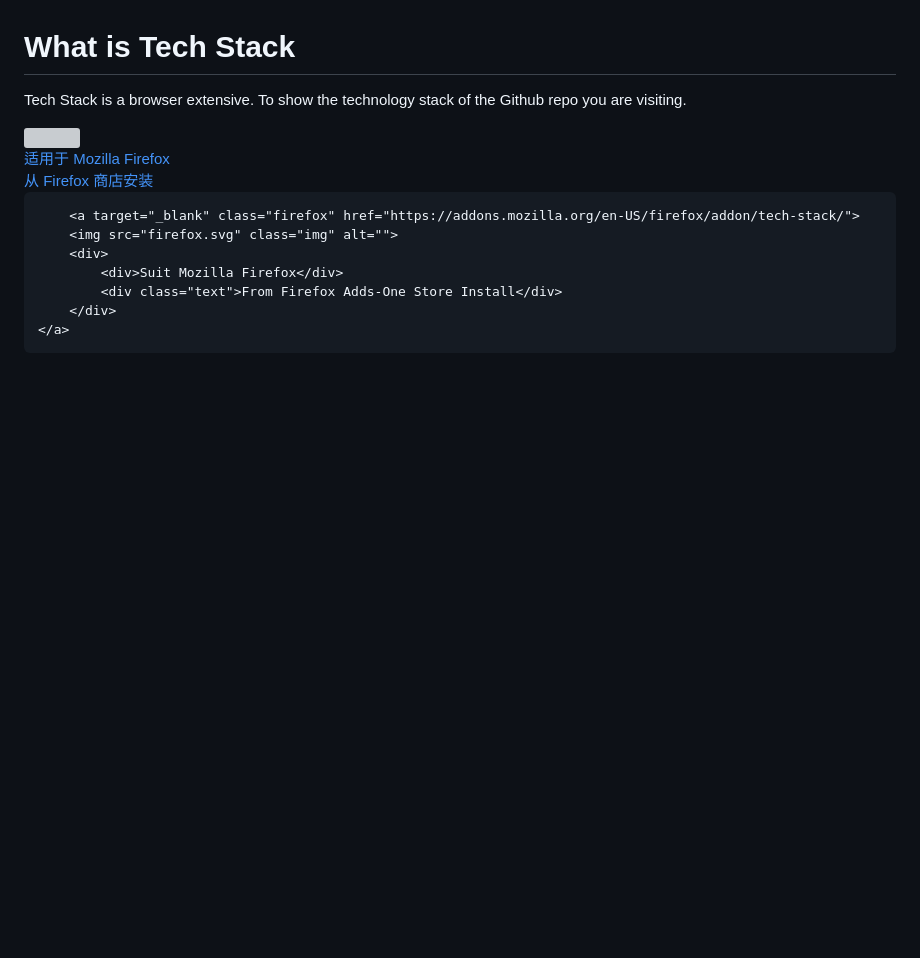
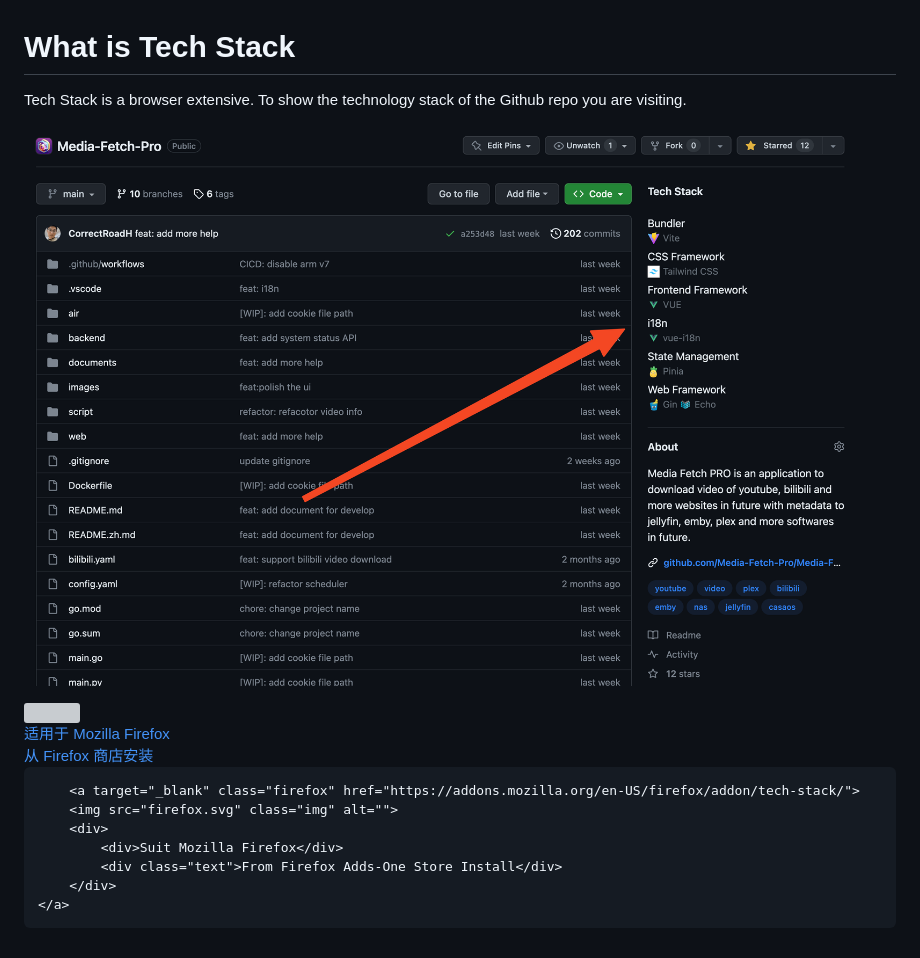
Before and after one commit to Get-Tech-Stack/TechStack, a Markdown page: README.md, the part around the change. Rendered like a GitHub page; pictures changed too: img/image.png (added); blank space fills up the shorter version; grey boxes are pictures that could not be loaded.

Commit message:
add screenshot

```diff
--- a/README.md
+++ b/README.md
@@ -1,5 +1,7 @@
 # What is Tech Stack
 Tech Stack is a browser extensive. To show the technology stack of the Github repo you are visiting.
+
+![Alt text](img/image.png)
 
 <style>
     .firefox{
```
